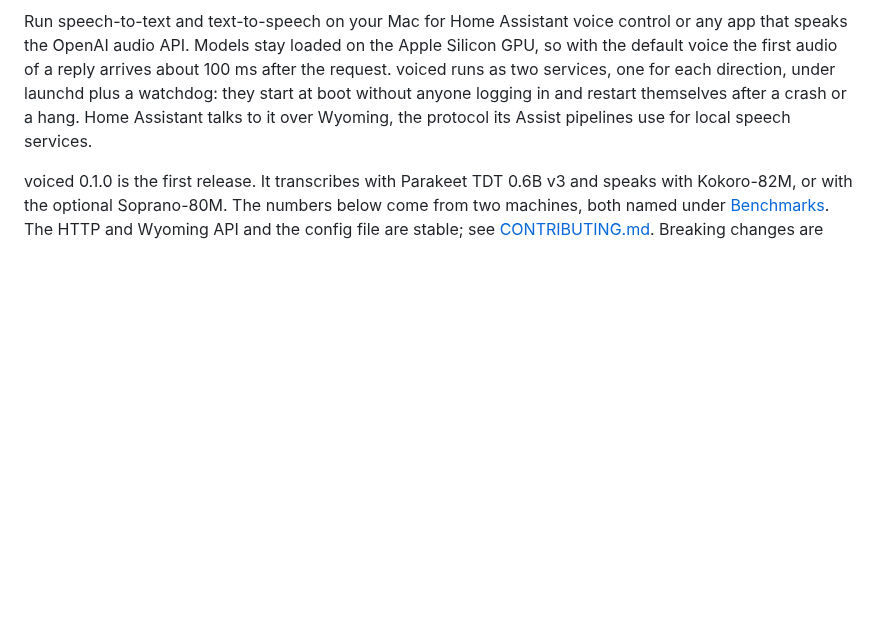
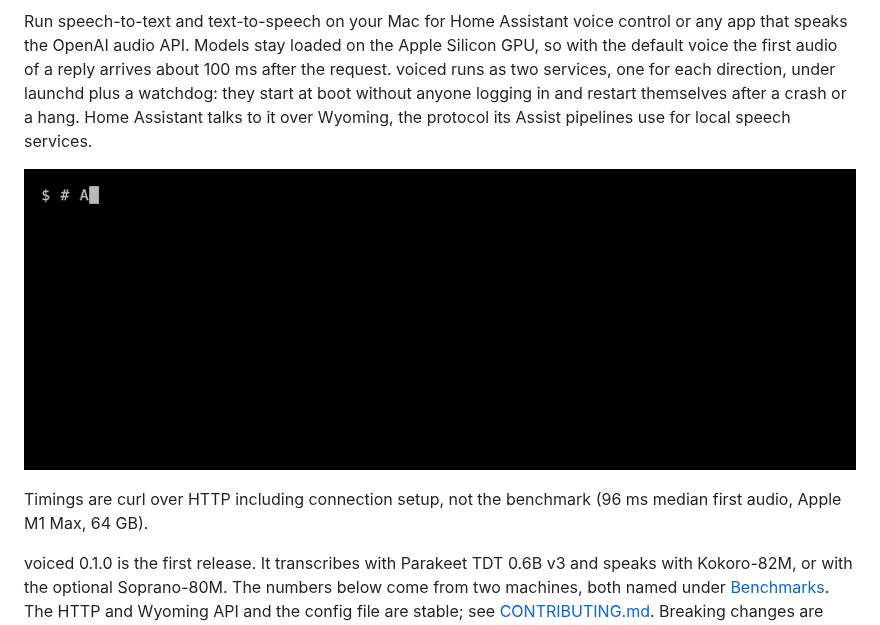
Before and after one commit to JulianBeaulieu/voiced, a Markdown page: README.md, the part around the change. Drawn GitHub-style; pictures changed too: docs/demo.gif (added); blank space fills up the shorter version.

Commit message:
docs: demo recording in the README

```diff
--- a/README.md
+++ b/README.md
@@ -12,6 +12,10 @@ each direction, under launchd plus a watchdog: they start at boot without
 anyone logging in and restart themselves after a crash or a hang. Home
 Assistant talks to it over Wyoming, the protocol its Assist pipelines use
 for local speech services.
+
+![A terminal sends a speech request to voiced, transcribes a WAV clip and checks both services' health, against the real Kokoro and Parakeet engines](docs/demo.gif)
+
+Timings are curl over HTTP including connection setup, not the benchmark (96 ms median first audio, Apple M1 Max, 64 GB).
 
 voiced 0.1.0 is the first release. It transcribes with Parakeet TDT 0.6B v3
 and speaks with Kokoro-82M, or with the optional Soprano-80M. The numbers
```
Also changed, not shown: 1 other file.
